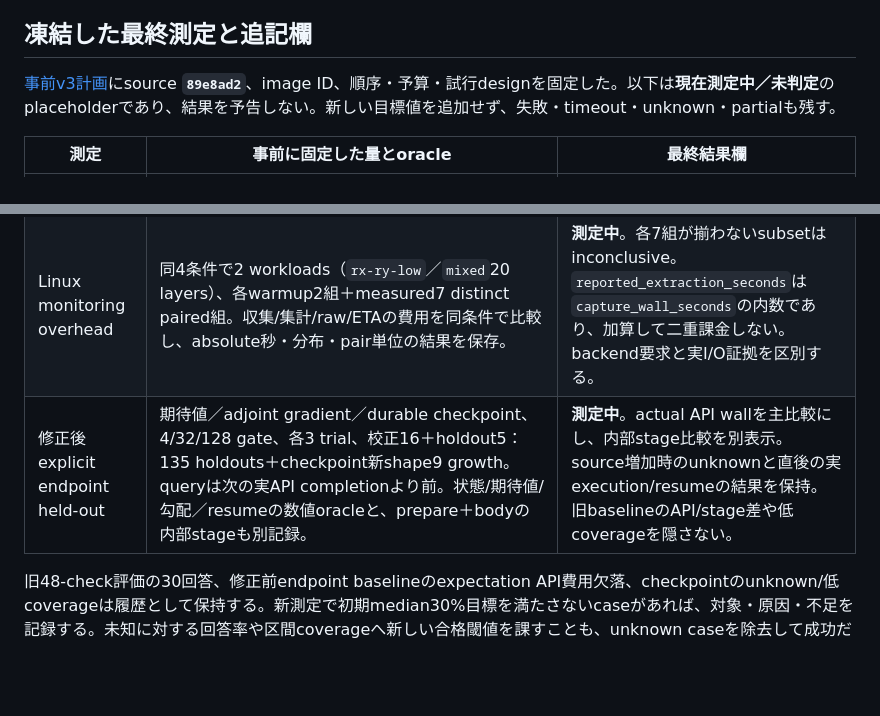
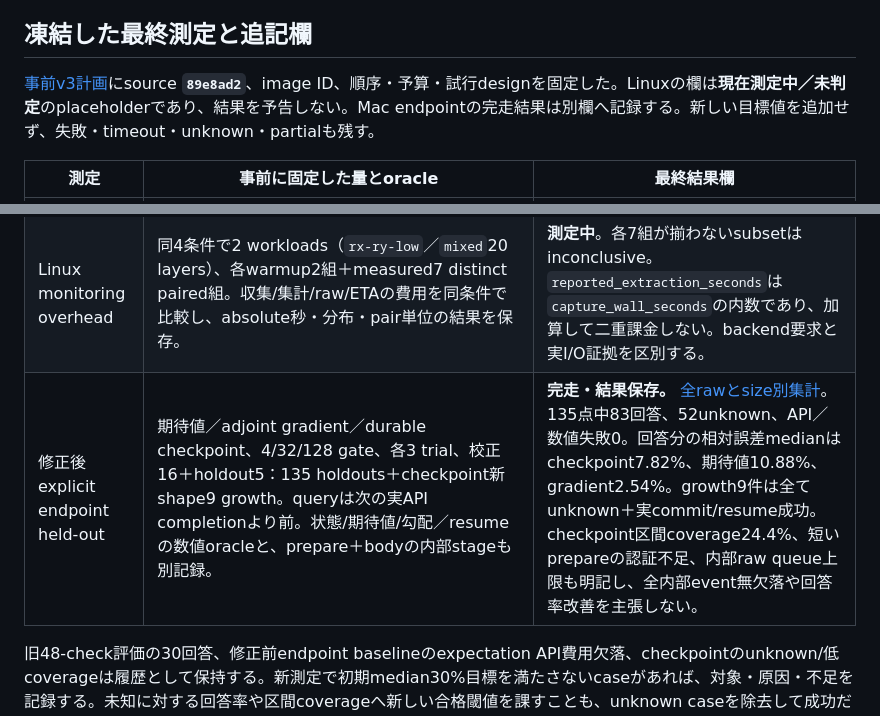
Before and after one commit to forest1040/ddq, a Markdown page: docs/phase4_p4_002_acceptance_2026-10-17.md, 2 parts joined by grey strips. Rendered like a GitHub page; blank space fills up the shorter version.

```diff
--- a/docs/phase4_p4_002_acceptance_2026-10-17.md
+++ b/docs/phase4_p4_002_acceptance_2026-10-17.md
@@ -31,12 +31,12 @@ gradient identityのsourceが256件を超えたらNone／明示parametersともs
 
 ## 凍結した最終測定と追記欄
 
-[事前v3計画](internal/phase4_wave3_validation/performance-v3-plan.md)にsource **`89e8ad2`**、image ID、順序・予算・試行designを固定した。以下は**現在測定中／未判定**のplaceholderであり、結果を予告しない。新しい目標値を追加せず、失敗・timeout・unknown・partialも残す。
+[事前v3計画](internal/phase4_wave3_validation/performance-v3-plan.md)にsource **`89e8ad2`**、image ID、順序・予算・試行designを固定した。Linuxの欄は**現在測定中／未判定**のplaceholderであり、結果を予告しない。Mac endpointの完走結果は別欄へ記録する。新しい目標値を追加せず、失敗・timeout・unknown・partialも残す。
 
 | 測定 | 事前に固定した量とoracle | 最終結果欄 |
 |---|---|---|
 | Linux remaining ETA held-out | buffered/direct×P=1/2の4条件。各54 cells＝3 workload×S0/S1/S2×file/RAM×fraction 0.4/0.6/0.8、各1 trial。snapshot/query時点からactual completionまで、rank MAX、短区間、回答/unknown理由、相対median/p95/worst・絶対秒誤差と区間を保存。 | **測定中**。4条件の全planned cell／error／unknownとsource manifestを追記する。未実施3 workloadはmanifestのomittedとして残し、全108-cell matrixを達成したとは記さない。 |
 | Linux monitoring overhead | 同4条件で2 workloads（`rx-ry-low`／`mixed`20 layers）、各warmup2組＋measured7 distinct paired組。収集/集計/raw/ETAの費用を同条件で比較し、absolute秒・分布・pair単位の結果を保存。 | **測定中**。各7組が揃わないsubsetはinconclusive。`reported_extraction_seconds`は`capture_wall_seconds`の内数であり、加算して二重課金しない。backend要求と実I/O証拠を区別する。 |
-| 修正後explicit endpoint held-out | 期待値／adjoint gradient／durable checkpoint、4/32/128 gate、各3 trial、校正16＋holdout5：135 holdouts＋checkpoint新shape9 growth。queryは次の実API completionより前。状態/期待値/勾配／resumeの数値oracleと、prepare＋bodyの内部stageも別記録。 | **測定中**。actual API wallを主比較にし、内部stage比較を別表示。source増加時のunknownと直後の実execution/resumeの結果を保持。旧baselineのAPI/stage差や低coverageを隠さない。 |
+| 修正後explicit endpoint held-out | 期待値／adjoint gradient／durable checkpoint、4/32/128 gate、各3 trial、校正16＋holdout5：135 holdouts＋checkpoint新shape9 growth。queryは次の実API completionより前。状態/期待値/勾配／resumeの数値oracleと、prepare＋bodyの内部stageも別記録。 | **完走・結果保存。** [全rawとsize別集計](internal/p4_002_observed_eta/endpoint-heldout-20261017/README.md)。135点中83回答、52unknown、API／数値失敗0。回答分の相対誤差medianはcheckpoint7.82%、期待値10.88%、gradient2.54%。growth9件は全てunknown＋実commit/resume成功。checkpoint区間coverage24.4%、短いprepareの認証不足、内部raw queue上限も明記し、全内部event無欠落や回答率改善を主張しない。 |
 
 旧48-check評価の30回答、修正前endpoint baselineのexpectation API費用欠落、checkpointのunknown/低coverageは履歴として保持する。新測定で初期median30%目標を満たさないcaseがあれば、対象・原因・不足を記録する。未知に対する回答率や区間coverageへ新しい合格閾値を課すことも、unknown caseを除去して成功だけを提示することもしない。元6条件と実測の照合が終わるまでP4-002とPhase 4全体のIN_PROGRESSを維持する。
```
Also changed, not shown: other parts of docs/phase4_p4_002_acceptance_2026-10-17.md (+2 -2 lines), docs/phase4_tasks/P4-002_remaining_eta.md (+10 -3 lines), 1 other file.
